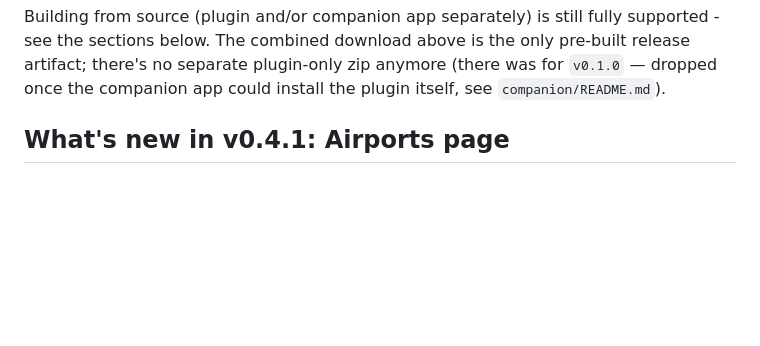
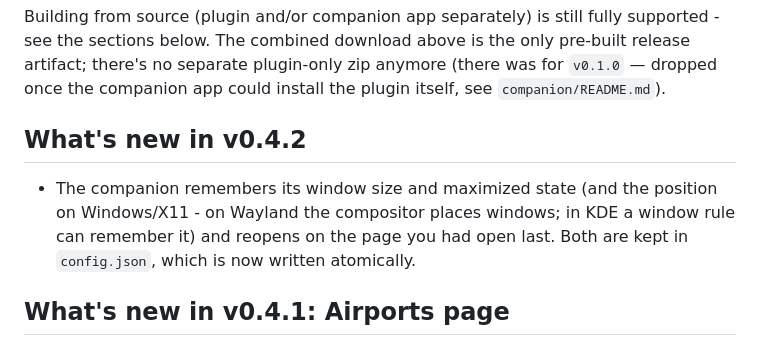
Before and after one commit to marcelwirtz/XPMultiCrew, a Markdown page: README.md, the part around the change. Drawn GitHub-style; blank space fills up the shorter version.

Commit message:
README: v0.4.2 notes
Co-Authored-By: Claude Opus 5.5 <noreply@anthropic.com>

```diff
--- a/README.md
+++ b/README.md
@@ -33,6 +33,13 @@ fully supported - see the sections below. The combined download above is
 the only pre-built release artifact; there's no separate plugin-only zip
 anymore (there was for `v0.1.0` — dropped once the companion app could
 install the plugin itself, see `companion/README.md`).
+
+## What's new in v0.4.2
+
+- The companion remembers its window size and maximized state (and the
+  position on Windows/X11 - on Wayland the compositor places windows; in
+  KDE a window rule can remember it) and reopens on the page you had open
+  last. Both are kept in `config.json`, which is now written atomically.
 
 ## What's new in v0.4.1: Airports page
 
```
